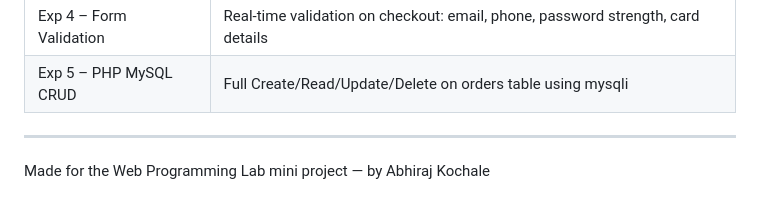
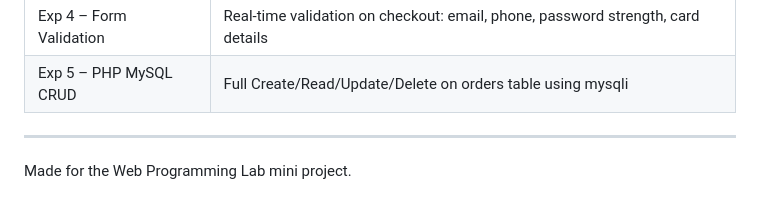
Before and after one commit to abhirajkochale/agricommerce-mini-project, a Markdown page: README.md, the part around the change. Drawn GitHub-style.

Commit message:
Update project attribution in README

```diff
--- a/README.md
+++ b/README.md
@@ -117,4 +117,4 @@ CREATE TABLE IF NOT EXISTS orders (
 
 ---
 
-Made for the Web Programming Lab mini project — by Abhiraj Kochale
+Made for the Web Programming Lab mini project.
```
